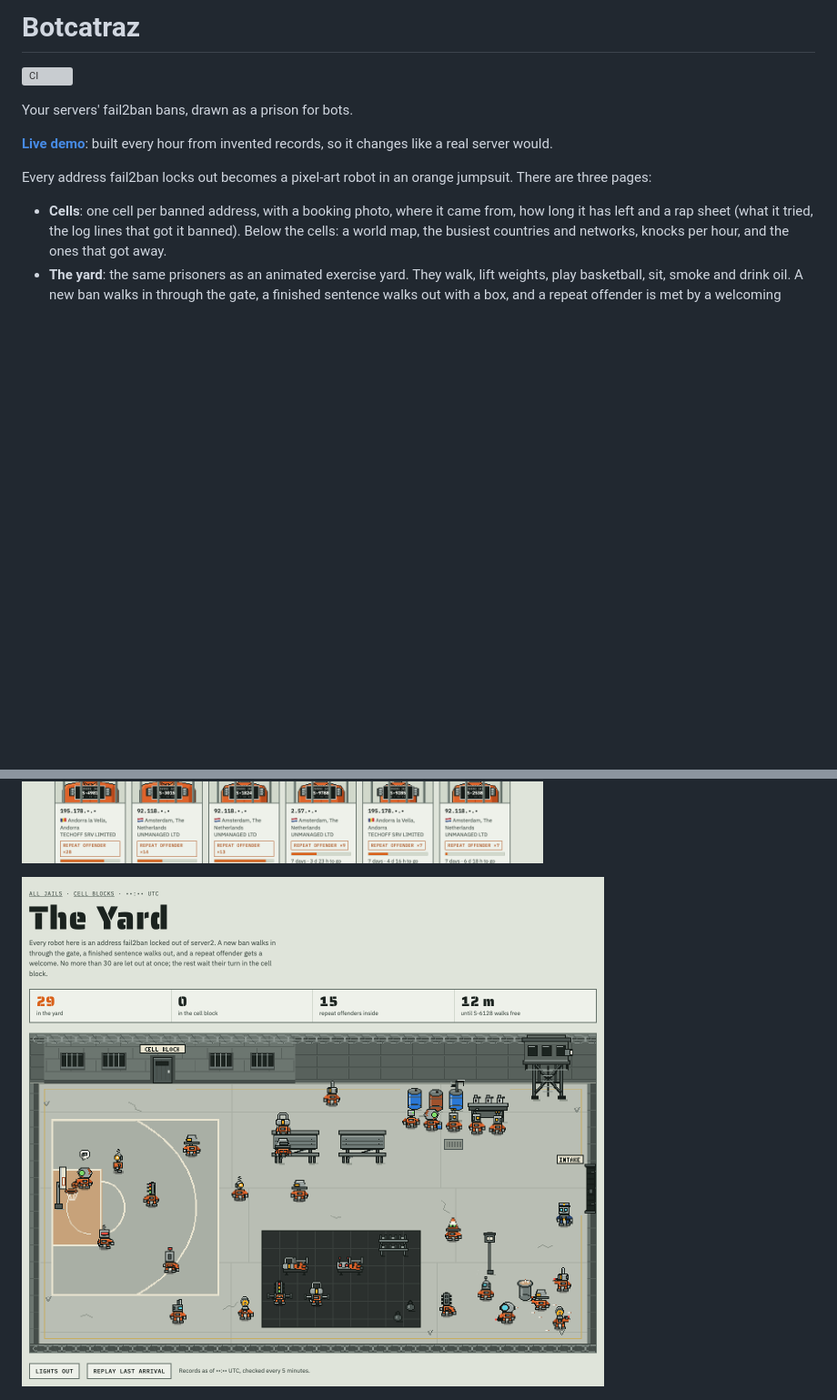
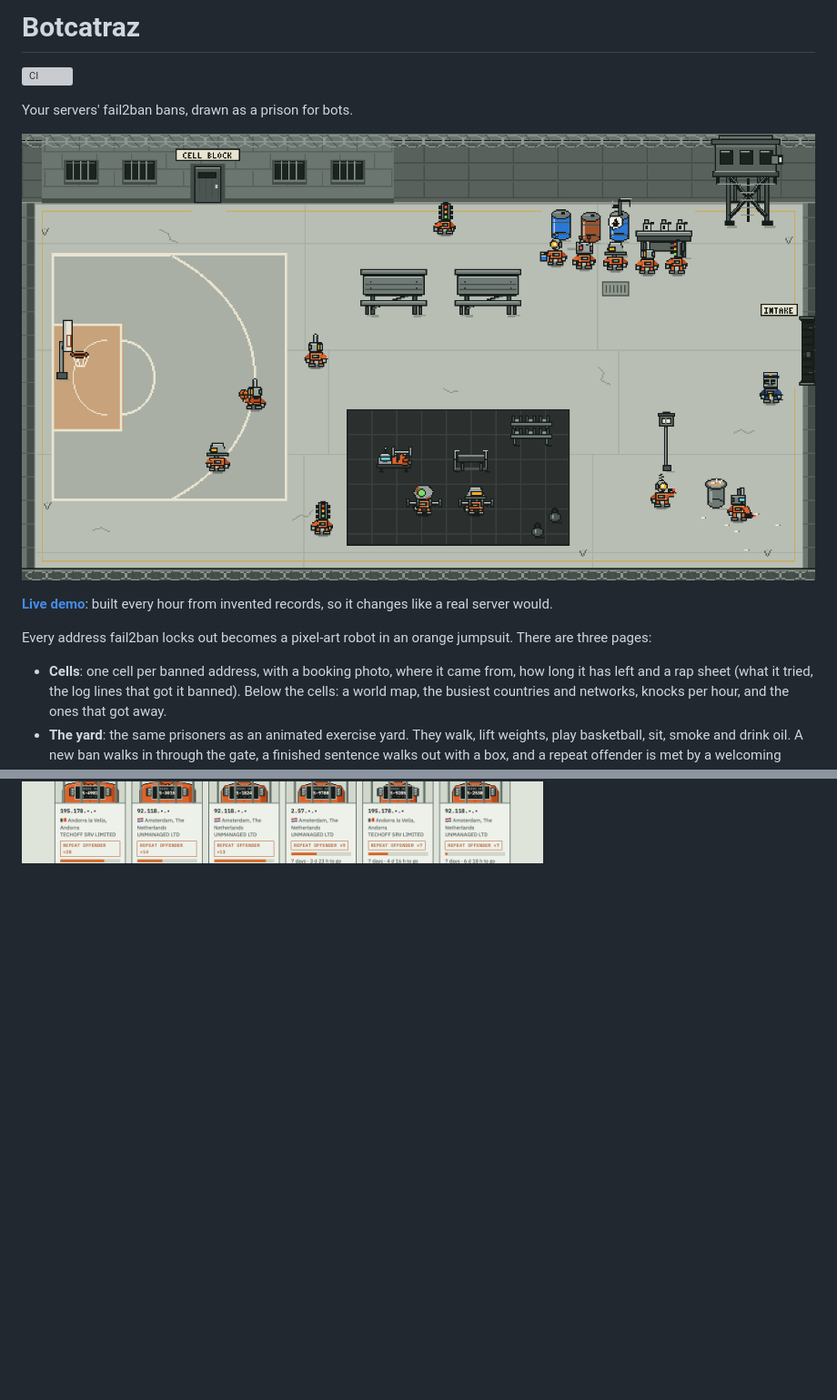
Before and after one commit to pgodlews/botcatraz, a Markdown page: README.md, 2 parts joined by grey strips. Shown at 91% size. GitHub-like rendering; pictures changed too: docs/yard.gif (added); blank space fills up the shorter version; grey boxes are pictures that could not be loaded.

Commit message:
README: an animated yard at the top, recorded by take_screenshots.js
docs/yard.gif shows the yard picture alone (1280 x 720, real speed) while a
repeat offender walks in and is met by a welcoming party. take_screenshots.js
records it after the PNGs, on a fake clock, and needs ffmpeg for it. The static
yard screenshot is no longer shown in the README.

```diff
--- a/README.md
+++ b/README.md
@@ -3,6 +3,8 @@
 [![CI](https://github.com/pgodlews/botcatraz/actions/workflows/ci.yml/badge.svg)](https://github.com/pgodlews/botcatraz/actions/workflows/ci.yml)
 
 Your servers' fail2ban bans, drawn as a prison for bots.
+
+![The yard: a repeat offender walks in through the gate and is met by a welcoming party](docs/yard.gif)
 
 **[Live demo](https://pgodlews.github.io/botcatraz/)**: built every hour from invented
 records, so it changes like a real server would.
@@ -21,8 +23,6 @@ There are three pages:
 - **Front page**: one card per server, when you watch more than one.
 
 ![The cells page: a rap sheet open above a row of cells](docs/cells.png)
-
-![The yard: robots at the basketball court, the benches and the weights](docs/yard.png)
 
 ![The front page: one card per server](docs/front.png)
 
```
Also changed, not shown: 1 other file.
